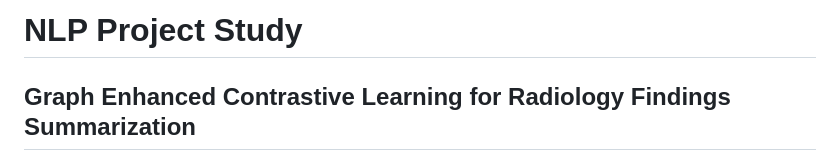
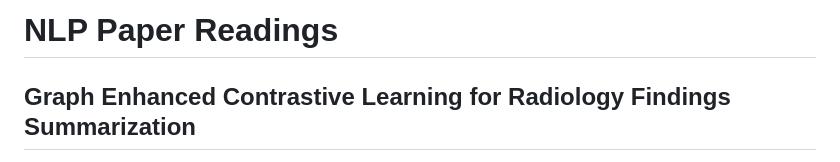
Before and after one commit to aimanlameesa/Natural-Language-Processing, a Markdown page: README.md, the part around one of its changes. Rendered like a GitHub page.

```diff
--- a/README.md
+++ b/README.md
@@ -1,4 +1,4 @@
-# NLP Project Study
+# NLP Paper Readings
 
 ## Graph Enhanced Contrastive Learning for Radiology Findings Summarization
 
```
Also changed, not shown: other parts of README.md (+13 -0 lines).
